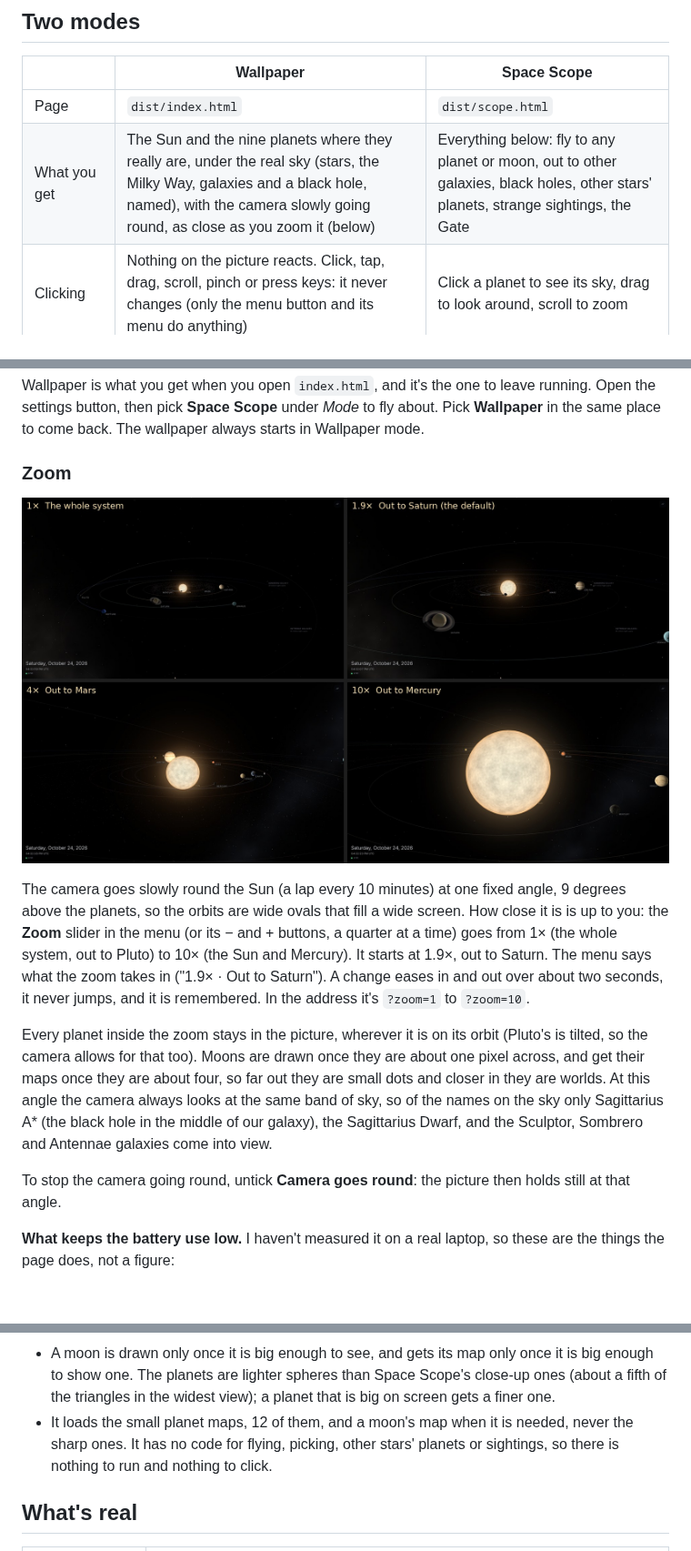
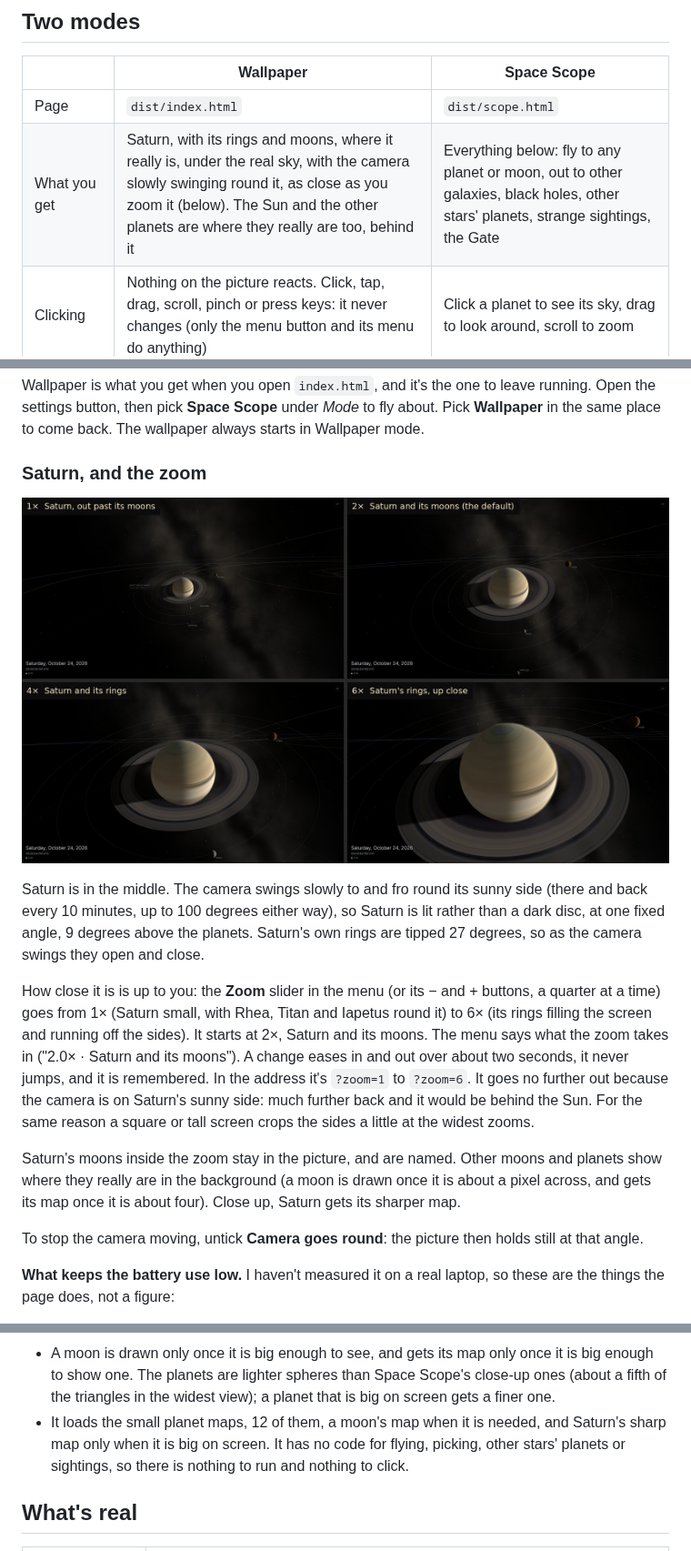
Before and after one commit to pradeepw1/Vibing, a Markdown page: solar-wallpaper/README.md, 3 parts joined by grey strips. Shown at 91% size. GitHub-like rendering; pictures changed too: solar-wallpaper/docs/zoom-levels.jpg; blank space fills up the shorter version.

```diff
--- a/solar-wallpaper/README.md
+++ b/solar-wallpaper/README.md
@@ -12,12 +12,12 @@ It runs in any browser and works as a desktop wallpaper on Windows, macOS and Li
 | | Wallpaper | Space Scope |
 |---|---|---|
 | Page | `dist/index.html` | `dist/scope.html` |
-| What you get | The Sun and the nine planets where they really are, under the real sky (stars, the Milky Way, galaxies and a black hole, named), with the camera slowly going round, as close as you zoom it (below) | Everything below: fly to any planet or moon, out to other galaxies, black holes, other stars' planets, strange sightings, the Gate |
+| What you get | Saturn, with its rings and moons, where it really is, under the real sky, with the camera slowly swinging round it, as close as you zoom it (below). The Sun and the other planets are where they really are too, behind it | Everything below: fly to any planet or moon, out to other galaxies, black holes, other stars' planets, strange sightings, the Gate |
 | Clicking | Nothing on the picture reacts. Click, tap, drag, scroll, pinch or press keys: it never changes (only the menu button and its menu do anything) | Click a planet to see its sky, drag to look around, scroll to zoom |
 | Battery | As low as it can be (see below) | Much more. It draws all the time, at up to 60 frames a second |
 | Download | About 0.9 MB of code, plus 12 small planet maps (about 1.7 MB as files), and a moon's small map only once the moon is big enough on screen to show one | About 1.1 MB of code, plus up to 16 MB of planet maps |
 
 Wallpaper is what you get when you open `index.html`, and it's the one to leave running. Open the settings button, then pick **Space Scope** under *Mode* to fly about. Pick **Wallpaper** in the same place to come back. The wallpaper always starts in Wallpaper mode.
 
-### Zoom
+### Saturn, and the zoom
 
@@ -25,9 +25,11 @@ Wallpaper is what you get when you open `index.html`, and it's the one to leave
 
-The camera goes slowly round the Sun (a lap every 10 minutes) at one fixed angle, 9 degrees above the planets, so the orbits are wide ovals that fill a wide screen. How close it is is up to you: the **Zoom** slider in the menu (or its − and + buttons, a quarter at a time) goes from 1× (the whole system, out to Pluto) to 10× (the Sun and Mercury). It starts at 1.9×, out to Saturn. The menu says what the zoom takes in ("1.9× · Out to Saturn"). A change eases in and out over about two seconds, it never jumps, and it is remembered. In the address it's `?zoom=1` to `?zoom=10`.
+Saturn is in the middle. The camera swings slowly to and fro round its sunny side (there and back every 10 minutes, up to 100 degrees either way), so Saturn is lit rather than a dark disc, at one fixed angle, 9 degrees above the planets. Saturn's own rings are tipped 27 degrees, so as the camera swings they open and close.
 
-Every planet inside the zoom stays in the picture, wherever it is on its orbit (Pluto's is tilted, so the camera allows for that too). Moons are drawn once they are about one pixel across, and get their maps once they are about four, so far out they are small dots and closer in they are worlds. At this angle the camera always looks at the same band of sky, so of the names on the sky only Sagittarius A* (the black hole in the middle of our galaxy), the Sagittarius Dwarf, and the Sculptor, Sombrero and Antennae galaxies come into view.
+How close it is is up to you: the **Zoom** slider in the menu (or its − and + buttons, a quarter at a time) goes from 1× (Saturn small, with Rhea, Titan and Iapetus round it) to 6× (its rings filling the screen and running off the sides). It starts at 2×, Saturn and its moons. The menu says what the zoom takes in ("2.0× · Saturn and its moons"). A change eases in and out over about two seconds, it never jumps, and it is remembered. In the address it's `?zoom=1` to `?zoom=6`. It goes no further out because the camera is on Saturn's sunny side: much further back and it would be behind the Sun. For the same reason a square or tall screen crops the sides a little at the widest zooms.
 
-To stop the camera going round, untick **Camera goes round**: the picture then holds still at that angle.
+Saturn's moons inside the zoom stay in the picture, and are named. Other moons and planets show where they really are in the background (a moon is drawn once it is about a pixel across, and gets its map once it is about four). Close up, Saturn gets its sharper map.
+
+To stop the camera moving, untick **Camera goes round**: the picture then holds still at that angle.
 
 **What keeps the battery use low.** I haven't measured it on a real laptop, so these are the things the page does, not a figure:
 
@@ -36,7 +38,7 @@ To stop the camera going round, untick **Camera goes round**: the picture then h
 - At real speed, the planets are moved once a second instead of every frame.
 - It never draws more than about 2.5 million pixels (a 1080p screen is 2.1 million), however big the screen is or becomes, and it smooths edges only on screens that aren't sharp enough to hide them. It asks the browser for an opaque drawing surface and for the low-power graphics chip.
 - A moon is drawn only once it is big enough to see, and gets its map only once it is big enough to show one. The planets are lighter spheres than Space Scope's close-up ones (about a fifth of the triangles in the widest view); a planet that is big on screen gets a finer one.
-- It loads the small planet maps, 12 of them, and a moon's map when it is needed, never the sharp ones. It has no code for flying, picking, other stars' planets or sightings, so there is nothing to run and nothing to click.
+- It loads the small planet maps, 12 of them, a moon's map when it is needed, and Saturn's sharp map only when it is big on screen. It has no code for flying, picking, other stars' planets or sightings, so there is nothing to run and nothing to click.
 
 ## What's real
 
```
Also changed, not shown: other parts of solar-wallpaper/README.md (+3 -3 lines), 10 other files.
